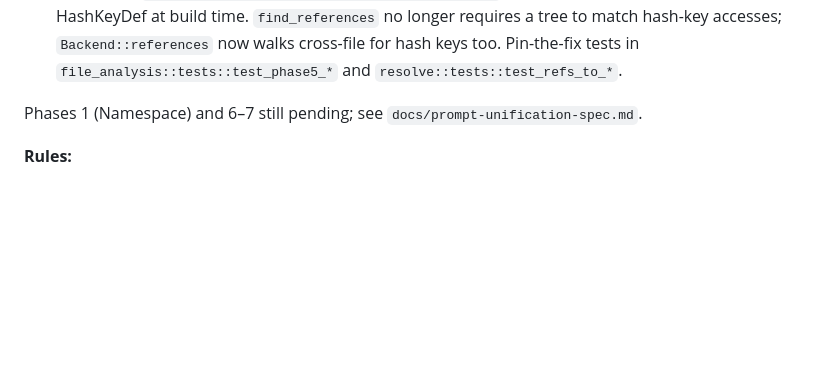
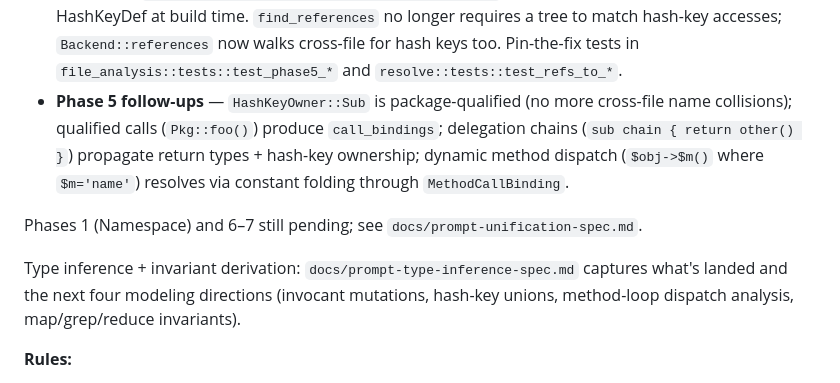
Before and after one commit to tree-sitter-perl/perl-tree-sitter-lsp, a Markdown page: CLAUDE.md, the part around the change. GitHub-like rendering; blank space fills up the shorter version.

```diff
--- a/CLAUDE.md
+++ b/CLAUDE.md
@@ -34,8 +34,11 @@ Unification refactor status: phases 2, 3, 4, 5 landed.
 - **Phase 3** — unified `FileStore` collapses `documents` + `workspace_index` (src/file_store.rs). Dedup: opening a workspace file promotes it to `Open`; closing demotes back.
 - **Phase 4** — `resolve.rs` + `RoleMask`; cross-file references now search workspace + deps (previously single-file).
 - **Phase 5** — `refs_by_target: HashMap<SymbolId, Vec<RefId>>` index + eager HashKeyAccess linkage to HashKeyDef at build time. `find_references` no longer requires a tree to match hash-key accesses; `Backend::references` now walks cross-file for hash keys too. Pin-the-fix tests in `file_analysis::tests::test_phase5_*` and `resolve::tests::test_refs_to_*`.
+- **Phase 5 follow-ups** — `HashKeyOwner::Sub` is package-qualified (no more cross-file name collisions); qualified calls (`Pkg::foo()`) produce `call_bindings`; delegation chains (`sub chain { return other() }`) propagate return types + hash-key ownership; dynamic method dispatch (`$obj->$m()` where `$m='name'`) resolves via constant folding through `MethodCallBinding`.
 
 Phases 1 (Namespace) and 6–7 still pending; see `docs/prompt-unification-spec.md`.
+
+Type inference + invariant derivation: `docs/prompt-type-inference-spec.md` captures what's landed and the next four modeling directions (invocant mutations, hash-key unions, method-loop dispatch analysis, map/grep/reduce invariants).
 
 **Rules:**
 
```
Also changed, not shown: docs/prompt-type-inference-spec.md (added, +367 -0 lines).
